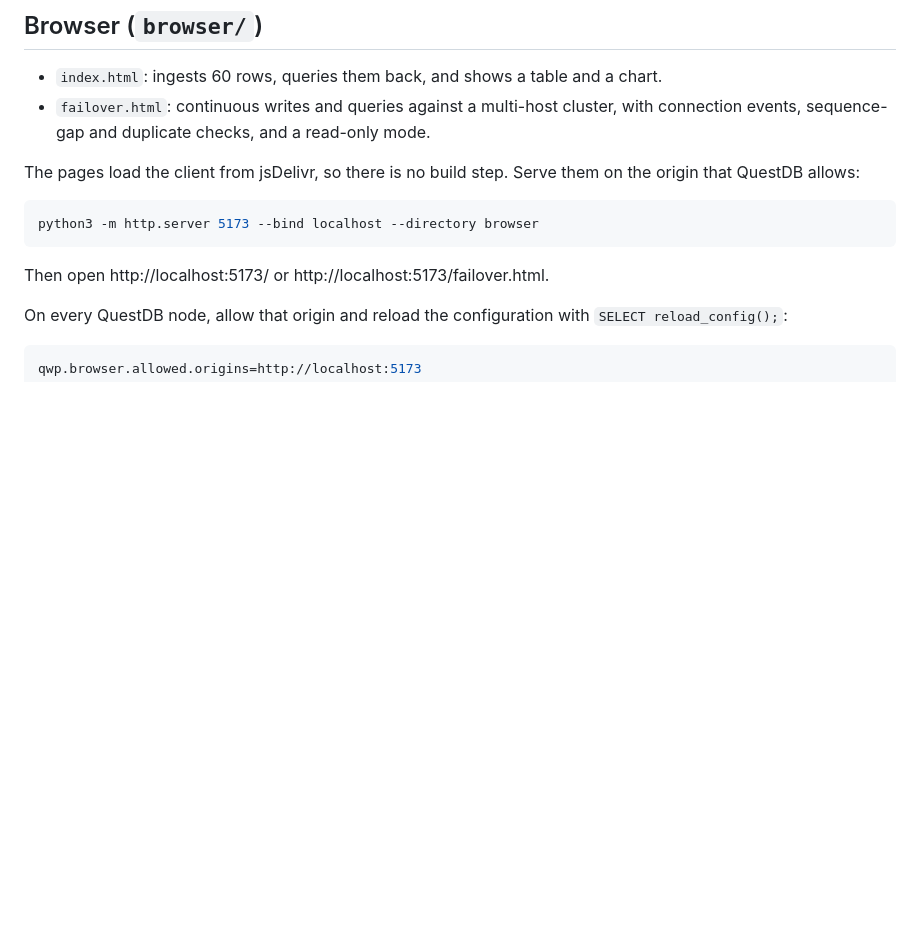
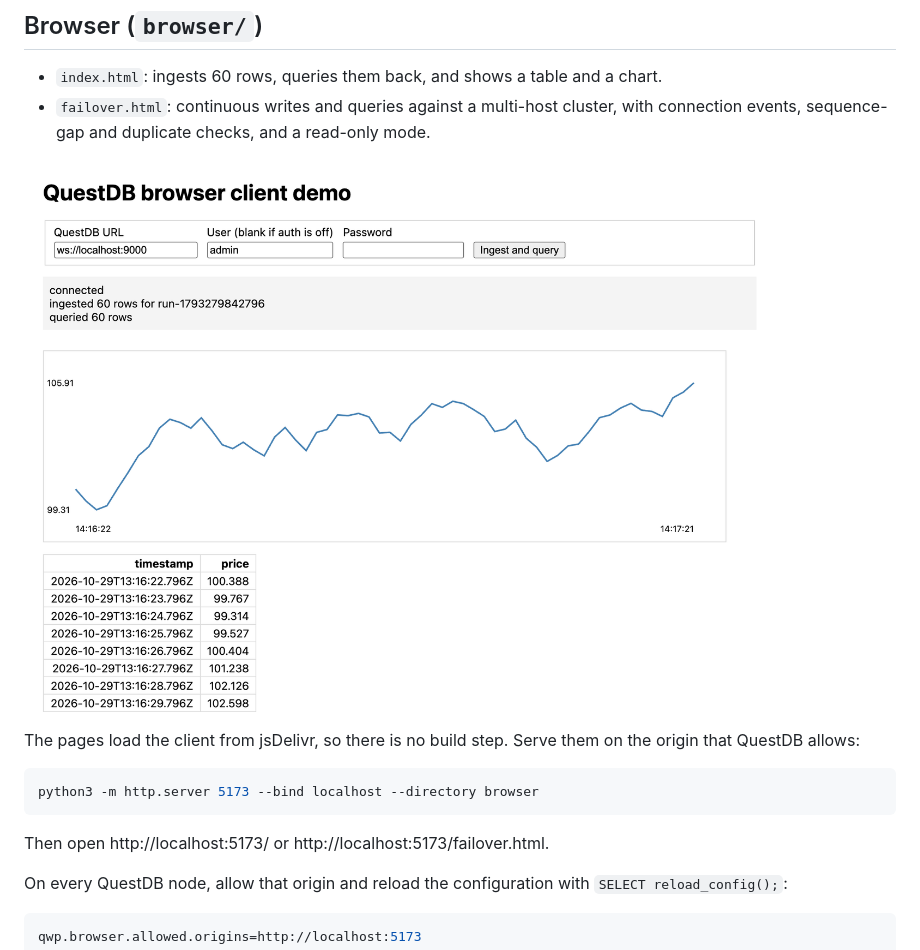
Before and after one commit to javier/questdb-nodejs-and-browser-examples, a Markdown page: README.md, the part around the change. GitHub-like rendering; pictures changed too: screenshots/browser-demo.png (added); blank space fills up the shorter version.

Commit message:
Add a screenshot of the browser demo
index.html after ingesting 60 rows into a local QuestDB and querying them back, shown in the README.

```diff
--- a/README.md
+++ b/README.md
@@ -9,6 +9,8 @@ from the QuestDB documentation. Both failover tests write to and read from the s
 - `index.html`: ingests 60 rows, queries them back, and shows a table and a chart.
 - `failover.html`: continuous writes and queries against a multi-host cluster, with
   connection events, sequence-gap and duplicate checks, and a read-only mode.
+
+![index.html: 60 rows ingested into a local QuestDB and queried back](screenshots/browser-demo.png)
 
 The pages load the client from jsDelivr, so there is no build step. Serve them on
 the origin that QuestDB allows:
```
